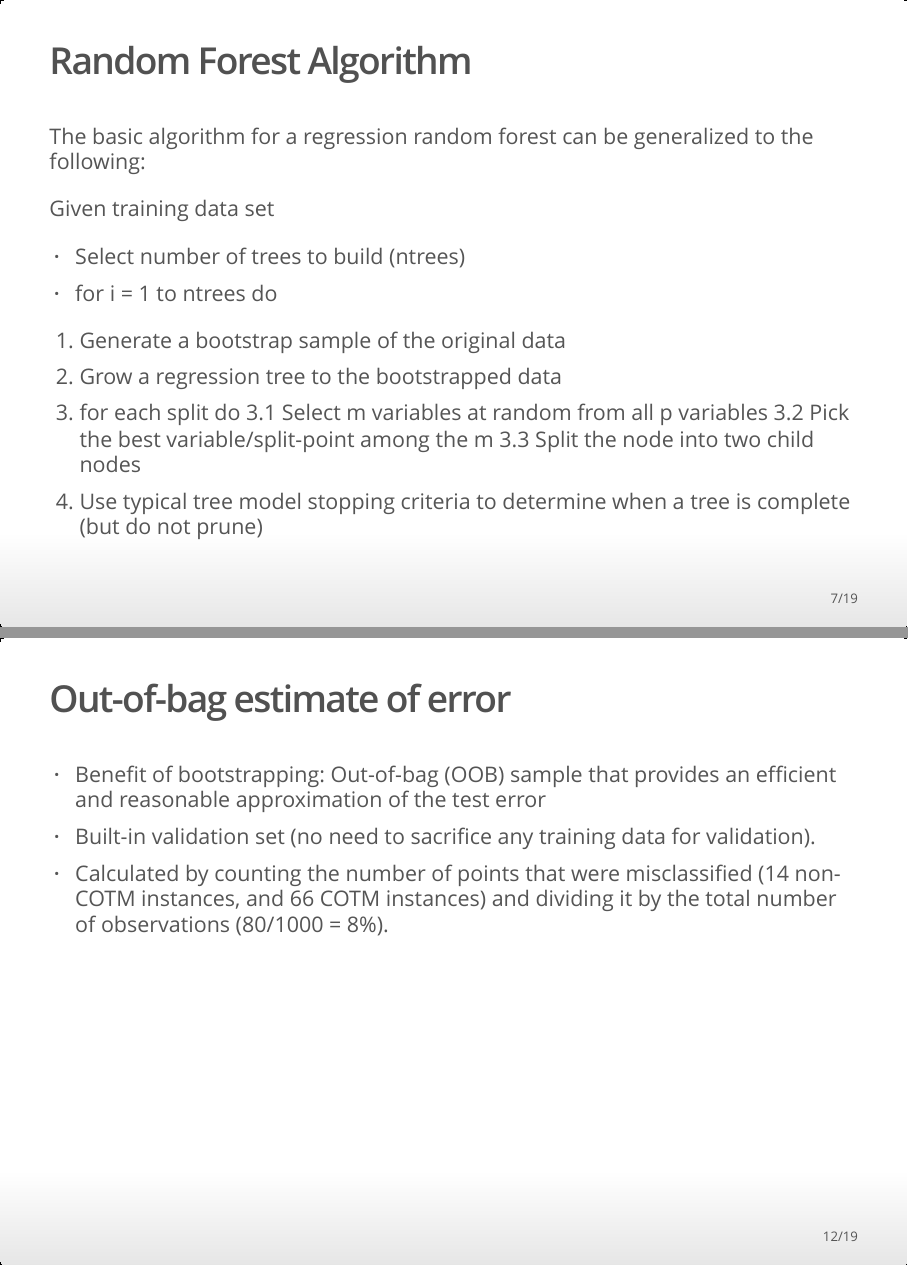
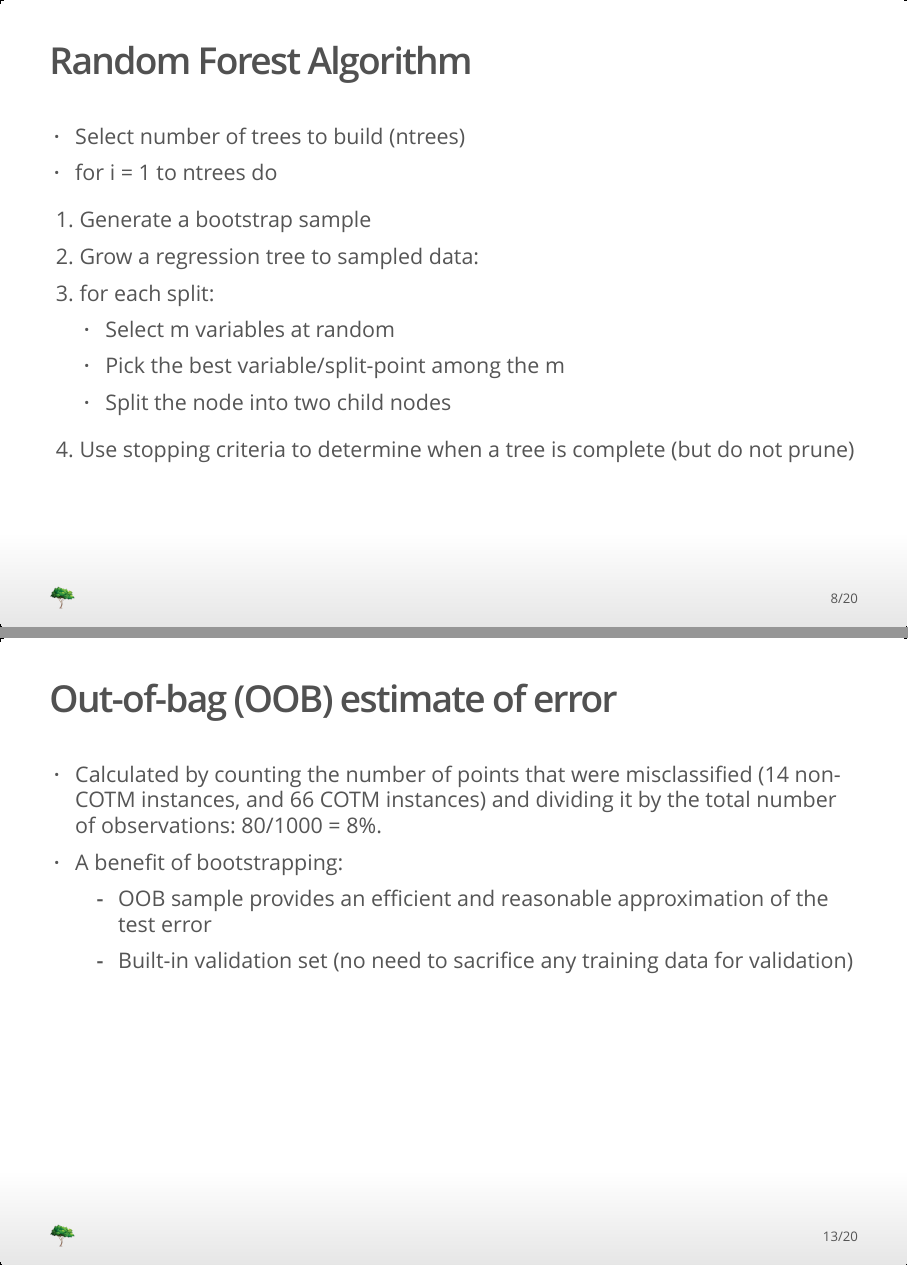
Before and after one commit to kfettich/rladies_random_forests_workshop, an R Markdown document (index.Rmd): pages 7 and 12 of 19 before the commit and pages 8 and 13 of 20 after it, joined at a grey line. The pictures show the output file index.html that the author committed with the source, opened offline.

Commit message:
added graphics, trimmed text on slides

````diff
--- a/index.Rmd
+++ b/index.Rmd
@@ -3,7 +3,9 @@ title: "Intro to Random Forests"
 subtitle: "R-Ladies Philly Workshop"
 author: "Karla Fettich"
 date: "September 15, 2020"
-output: ioslides_presentation
+output:
+  ioslides_presentation:
+    logo: forest_intro.png
 
 ---
 
@@ -60,17 +69,14 @@ Ficticious scientists conducted a ficticious survey of 1000 ficticious people, c
-The basic algorithm for a regression random forest can be generalized to the following:
-
-Given training data set
 
 - Select number of trees to build (ntrees)
 - for i = 1 to ntrees do
 
-1. Generate a bootstrap sample of the original data
-2. Grow a regression tree to the bootstrapped data
-3. for each split do
-3.1 Select m variables at random from all p variables
-3.2 Pick the best variable/split-point among the m
-3.3 Split the node into two child nodes
-4. Use typical tree model stopping criteria to determine when a tree is complete (but do not prune)
+1. Generate a bootstrap sample
+2. Grow a regression tree to sampled data:
+3. for each split:
+    - Select m variables at random
+    - Pick the best variable/split-point among the m
+    - Split the node into two child nodes
+4. Use stopping criteria to determine when a tree is complete (but do not prune)
 
 ## Advantages & Disadvantages
 
@@ -139,11 +149,12 @@ rf <- randomForest(formula =  cotm ~ ., data  = df)
 rf
 ```
 
-## Out-of-bag estimate of error
+## Out-of-bag (OOB) estimate of error
 
-- Benefit of bootstrapping: Out-of-bag (OOB) sample that provides an efficient and reasonable approximation of the test error
-- Built-in validation set (no need to sacrifice any training data for validation).
-- Calculated by counting the number of points that were misclassified (14 non-COTM instances, and 66 COTM instances) and dividing it by the total number of observations (80/1000 = 8%).
+- Calculated by counting the number of points that were misclassified (14 non-COTM instances, and 66 COTM instances) and dividing it by the total number of observations: 80/1000 = 8%.
+- A benefit of bootstrapping:
+    - OOB sample provides an efficient and reasonable approximation of the test error
+    - Built-in validation set (no need to sacrifice any training data for validation)
 
 ## Prediction
 
````
Also changed, not shown: forest.png (added), forest_intro.png (added), index.html, monday_feels.jpg (added), train_test.png (added), index.Rmd (29 more changed lines), 1 other file.
